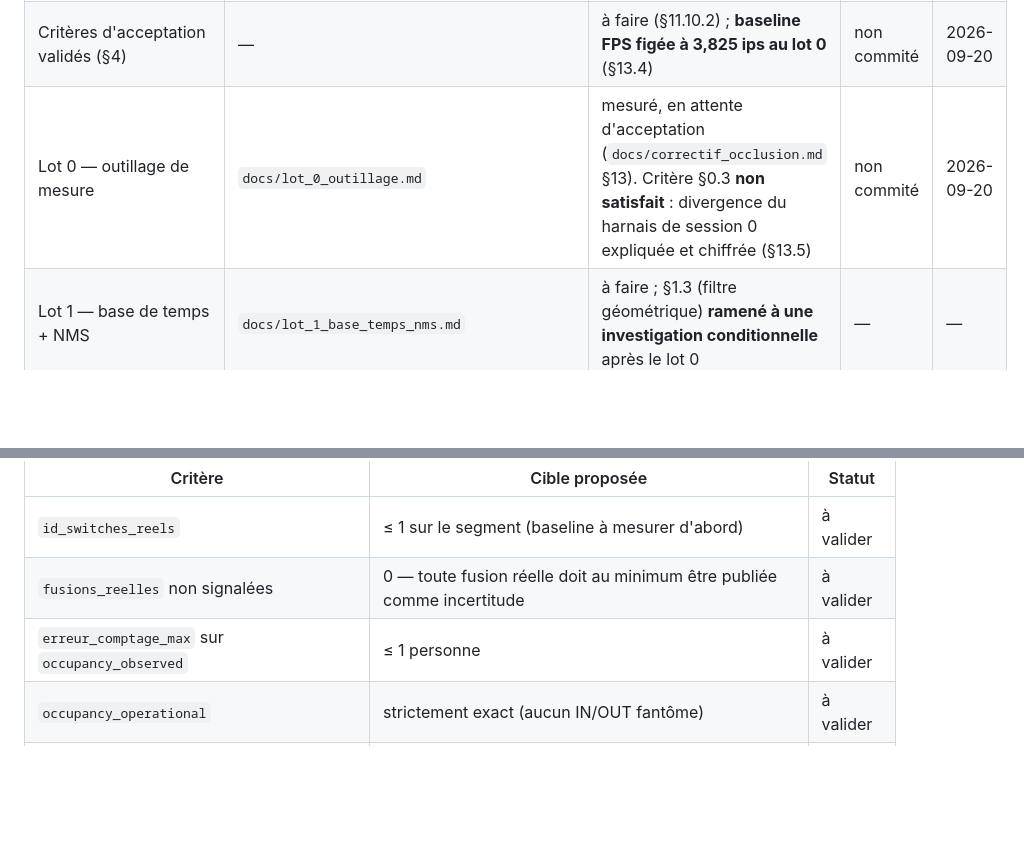
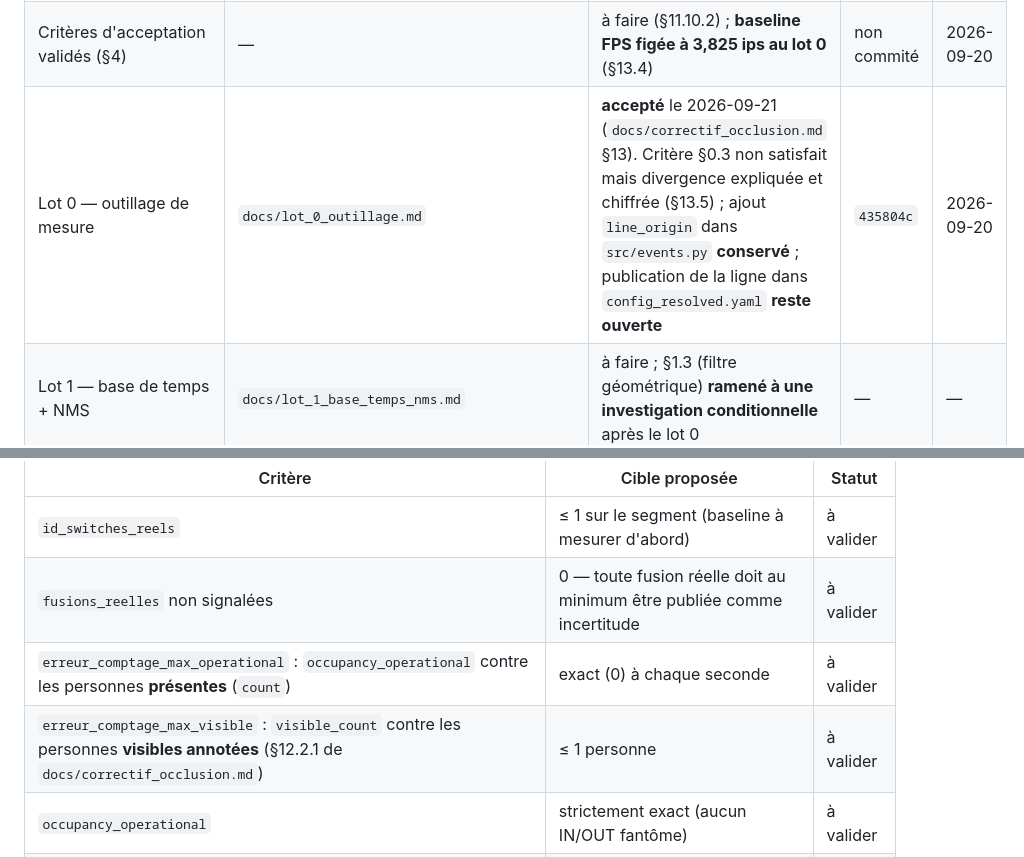
Before and after one commit to normanXCat/realtime-people-counting, a Markdown page: CLAUDE.md, 2 parts joined by grey strips. Drawn GitHub-style; blank space fills up the shorter version.

```diff
--- a/CLAUDE.md
+++ b/CLAUDE.md
@@ -27,7 +27,7 @@ au moment de traiter le lot concerné.
 | Contrôle de déterminisme (§2.1) | `docs/correctif_occlusion.md` §11.7 | mesuré, en attente d'acceptation | non commité | 2026-09-20 |
 | Vérité terrain (§3) | `tests/fixtures/ground_truth_fort_occ4.json` | **fournie** — 35 s annotées, 13 étiquettes, 4 segments d'occlusion (`docs/correctif_occlusion.md` §12). Métriques dérivées : **à outiller** (§12.3) | non commité | 2026-09-20 |
 | Critères d'acceptation validés (§4) | — | à faire (§11.10.2) ; **baseline FPS figée à 3,825 ips au lot 0** (§13.4) | non commité | 2026-09-20 |
-| Lot 0 — outillage de mesure | `docs/lot_0_outillage.md` | mesuré, en attente d'acceptation (`docs/correctif_occlusion.md` §13). Critère §0.3 **non satisfait** : divergence du harnais de session 0 expliquée et chiffrée (§13.5) | non commité | 2026-09-20 |
+| Lot 0 — outillage de mesure | `docs/lot_0_outillage.md` | **accepté** le 2026-09-21 (`docs/correctif_occlusion.md` §13). Critère §0.3 non satisfait mais divergence expliquée et chiffrée (§13.5) ; ajout `line_origin` dans `src/events.py` **conservé** ; publication de la ligne dans `config_resolved.yaml` **reste ouverte** | `435804c` | 2026-09-20 |
 | Lot 1 — base de temps + NMS | `docs/lot_1_base_temps_nms.md` | à faire ; §1.3 (filtre géométrique) **ramené à une investigation conditionnelle** après le lot 0 | — | — |
 | Lot 4 — seuils BoT-SORT (**avancé**) | `docs/lot_4_seuils_botsort.md` | à faire | — | — |
 | Lot 2 — rétention hors zone (+ bord du cadre) | `docs/lot_2_retention.md` | à faire | — | — |
@@ -233,7 +254,8 @@ occlusion dense :
 |---|---|---|
 | `id_switches_reels` | ≤ 1 sur le segment (baseline à mesurer d'abord) | à valider |
 | `fusions_reelles` non signalées | 0 — toute fusion réelle doit au minimum être publiée comme incertitude | à valider |
-| `erreur_comptage_max` sur `occupancy_observed` | ≤ 1 personne | à valider |
+| `erreur_comptage_max_operational` : `occupancy_operational` contre les personnes **présentes** (`count`) | exact (0) à chaque seconde | à valider |
+| `erreur_comptage_max_visible` : `visible_count` contre les personnes **visibles annotées** (§12.2.1 de `docs/correctif_occlusion.md`) | ≤ 1 personne | à valider |
 | `occupancy_operational` | strictement exact (aucun IN/OUT fantôme) | à valider |
 | Non-régression, vidéo à occlusion faible | aucun compteur dégradé au-delà du bruit mesuré en §2.1 | à valider |
 | FPS moyen, modèle pose actif — plancher absolu | ≥ 3,0 ips | à valider |
```
Also changed, not shown: other parts of CLAUDE.md (+46 -8 lines).
